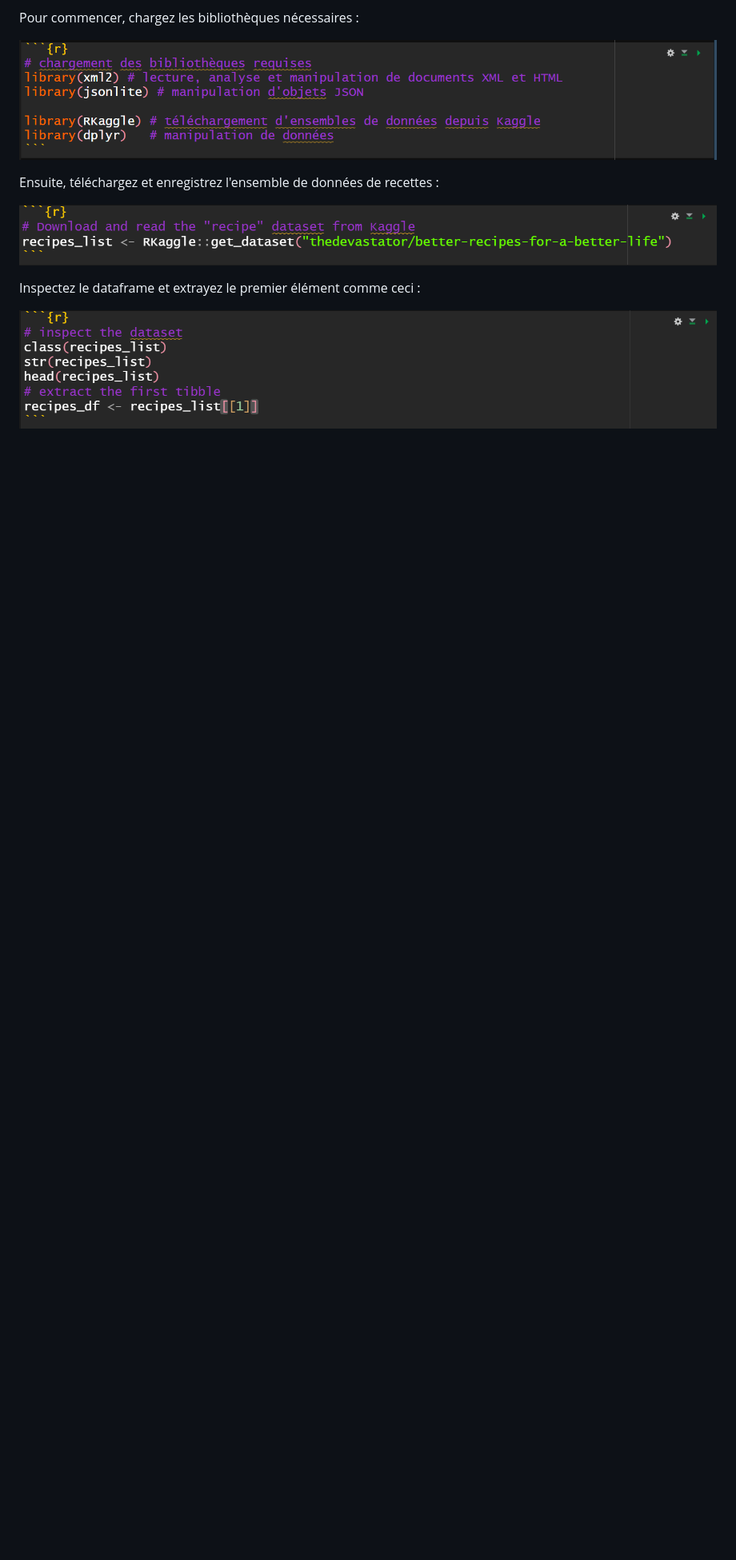
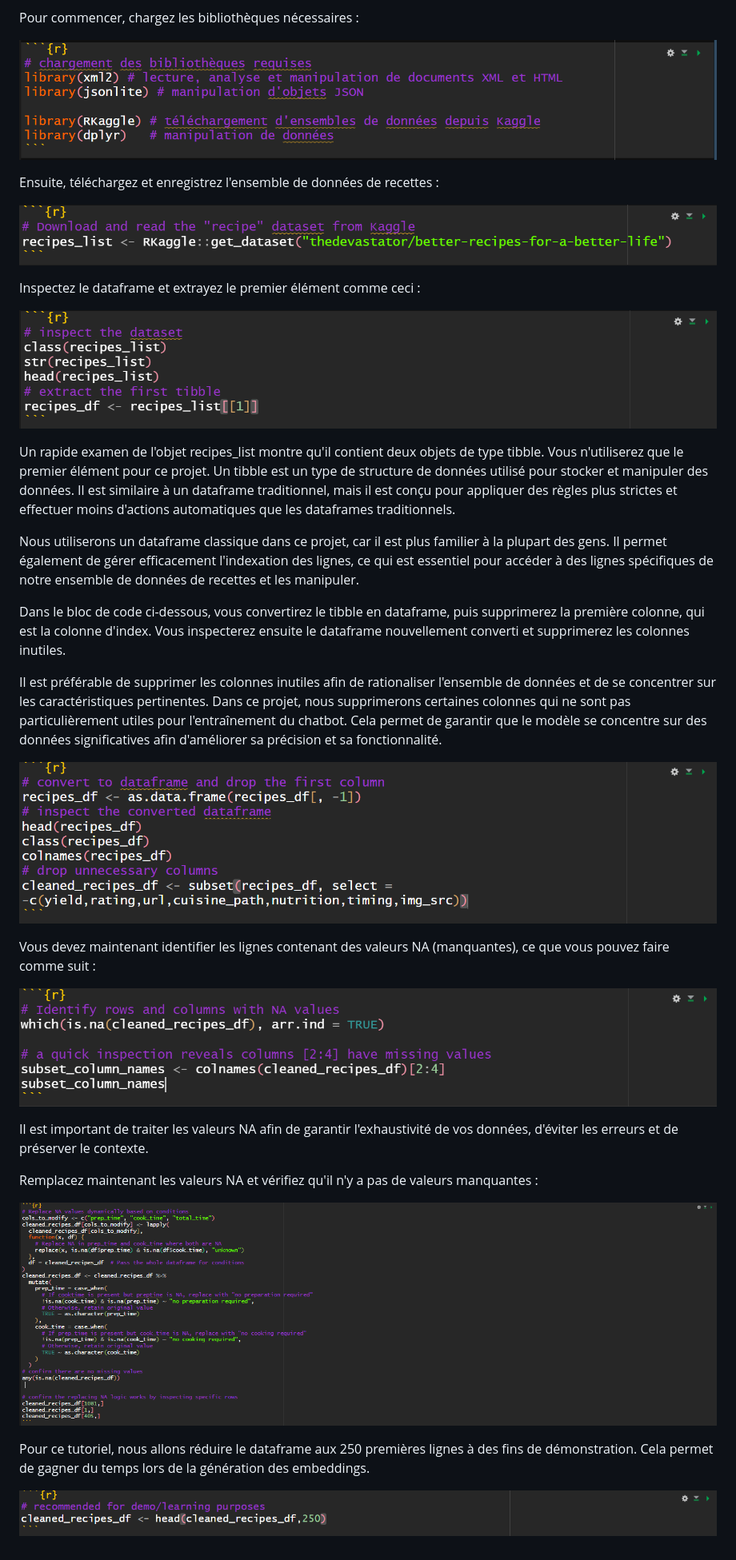
Before and after one commit to AKBU13/RAG_LLM, a Markdown page: README.md, the part around the change. Shown: that part at 80% size. Drawn GitHub-style; pictures changed too: image-12.png (added), image-13.png (added), image-14.png (added); blank space fills up the shorter version.

Commit message:
Data collection and cleaning final part

```diff
--- a/README.md
+++ b/README.md
@@ -83,3 +83,27 @@ Ensuite, téléchargez et enregistrez l'ensemble de données de recettes :
 Inspectez le dataframe et extrayez le premier élément comme ceci :
 
 ![alt text](image-11.png)
+
+Un rapide examen de l'objet recipes_list montre qu'il contient deux objets de type tibble. Vous n'utiliserez que le premier élément pour ce projet. Un tibble est un type de structure de données utilisé pour stocker et manipuler des données. Il est similaire à un dataframe traditionnel, mais il est conçu pour appliquer des règles plus strictes et effectuer moins d'actions automatiques que les dataframes traditionnels.
+
+Nous utiliserons un dataframe classique dans ce projet, car il est plus familier à la plupart des gens. Il permet également de gérer efficacement l'indexation des lignes, ce qui est essentiel pour accéder à des lignes spécifiques de notre ensemble de données de recettes et les manipuler.
+
+Dans le bloc de code ci-dessous, vous convertirez le tibble en dataframe, puis supprimerez la première colonne, qui est la colonne d'index. Vous inspecterez ensuite le dataframe nouvellement converti et supprimerez les colonnes inutiles.
+
+Il est préférable de supprimer les colonnes inutiles afin de rationaliser l'ensemble de données et de se concentrer sur les caractéristiques pertinentes. Dans ce projet, nous supprimerons certaines colonnes qui ne sont pas particulièrement utiles pour l'entraînement du chatbot. Cela permet de garantir que le modèle se concentre sur des données significatives afin d'améliorer sa précision et sa fonctionnalité.
+
+![alt text](image-12.png)
+
+Vous devez maintenant identifier les lignes contenant des valeurs NA (manquantes), ce que vous pouvez faire comme suit :
+
+![alt text](image-13.png)
+
+Il est important de traiter les valeurs NA afin de garantir l'exhaustivité de vos données, d'éviter les erreurs et de préserver le contexte.
+
+Remplacez maintenant les valeurs NA et vérifiez qu'il n'y a pas de valeurs manquantes :
+
+![alt text](image-14.png)
+
+Pour ce tutoriel, nous allons réduire le dataframe aux 250 premières lignes à des fins de démonstration. Cela permet de gagner du temps lors de la génération des embeddings.
+
+![alt text](image-15.png)
```
